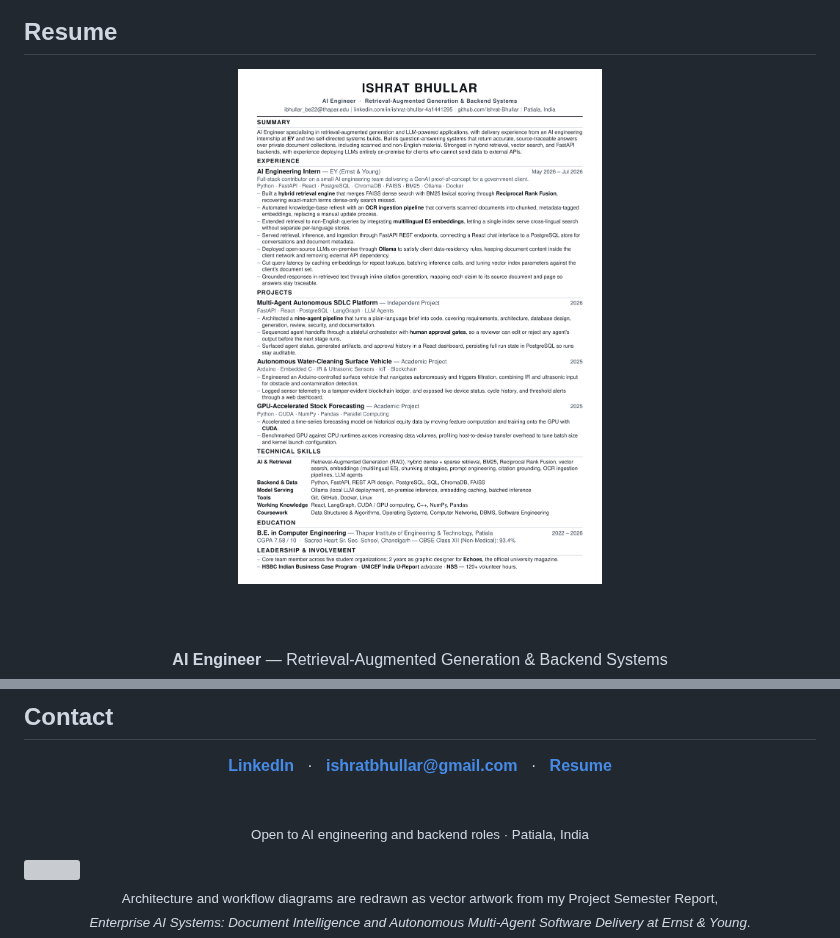
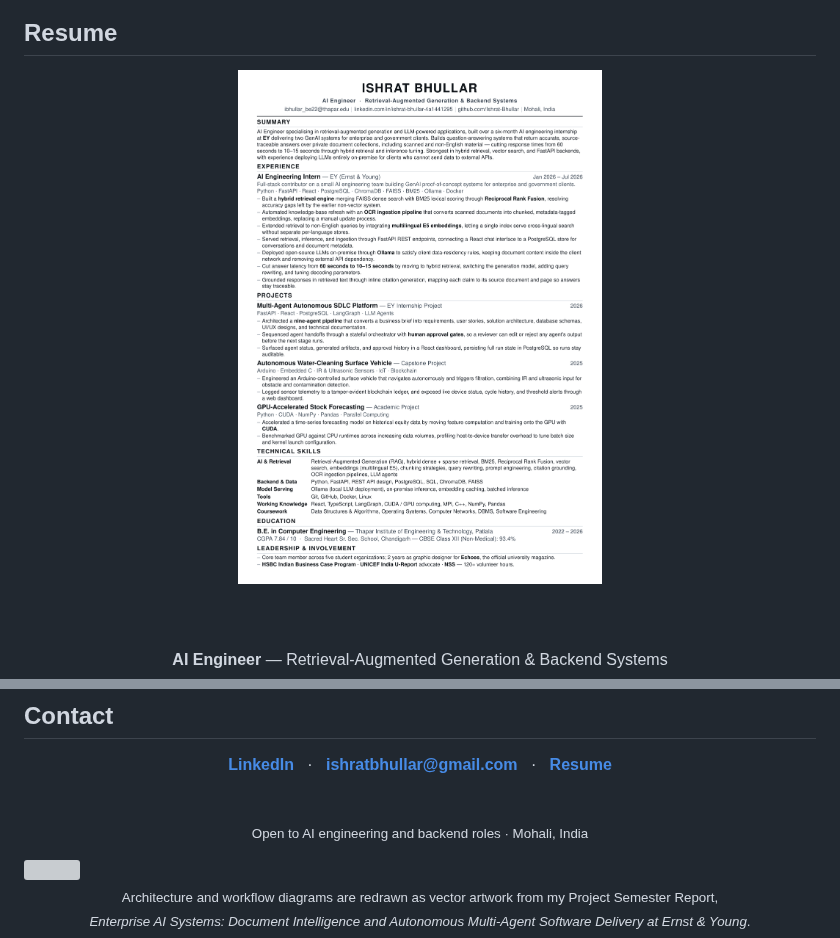
Before and after one commit to Ishrat-Bhullar/Ishrat-Bhullar, a Markdown page: README.md, 2 parts joined by grey strips. Rendered like a GitHub page; pictures changed too: assets/resume/resume-preview.png; grey boxes are pictures that could not be loaded.

Commit message:
chore(resume): publish the updated resume, phone removed
The updated resume resolves both mismatches against the Project Semester
Report: the internship now reads Jan–Jul 2026, and the SDLC pipeline is
described as nine agents. It is also reframed as an EY internship project
rather than independent work.

Phone number stripped from the content stream as before, and the contact line
reflowed and re-centred. Profile location updated to Mohali to match.

Co-Authored-By: Claude Opus 5 <noreply@anthropic.com>

```diff
--- a/README.md
+++ b/README.md
@@ -335,7 +335,7 @@ Supporting designs that span the projects above.
 
 <br>
 
-<sub>Open to AI engineering and backend roles · Patiala, India</sub>
+<sub>Open to AI engineering and backend roles · Mohali, India</sub>
 
 </div>
 
```
Also changed, not shown: 1 other file.
